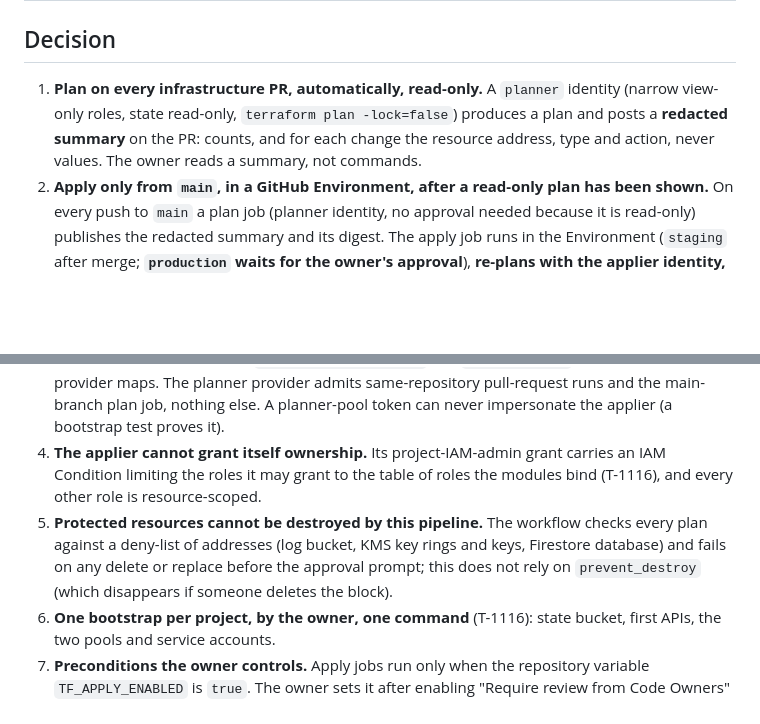
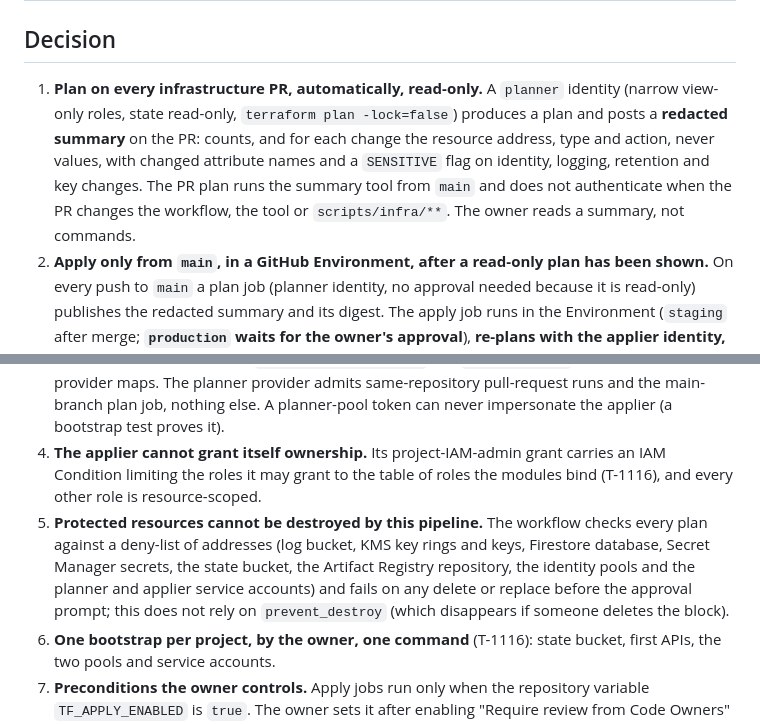
Before and after one commit to difficultnerd/MailTinder, a Markdown page: docs/decisions/0003-infrastructure-changes-owner-decides-pipeline-applies.md, 2 parts joined by grey strips. Drawn GitHub-style; blank space fills up the shorter version.

```diff
--- a/docs/decisions/0003-infrastructure-changes-owner-decides-pipeline-applies.md
+++ b/docs/decisions/0003-infrastructure-changes-owner-decides-pipeline-applies.md
@@ -25,11 +25,11 @@ Facts checked on 2026-10-10 (from the PR #18/#20 branches, which this ADR's task
 
 ## Decision
 
-1. **Plan on every infrastructure PR, automatically, read-only.** A `planner` identity (narrow view-only roles, state read-only, `terraform plan -lock=false`) produces a plan and posts a **redacted summary** on the PR: counts, and for each change the resource address, type and action, never values. The owner reads a summary, not commands.
+1. **Plan on every infrastructure PR, automatically, read-only.** A `planner` identity (narrow view-only roles, state read-only, `terraform plan -lock=false`) produces a plan and posts a **redacted summary** on the PR: counts, and for each change the resource address, type and action, never values, with changed attribute names and a `SENSITIVE` flag on identity, logging, retention and key changes. The PR plan runs the summary tool from `main` and does not authenticate when the PR changes the workflow, the tool or `scripts/infra/**`. The owner reads a summary, not commands.
 2. **Apply only from `main`, in a GitHub Environment, after a read-only plan has been shown.** On every push to `main` a plan job (planner identity, no approval needed because it is read-only) publishes the redacted summary and its digest. The apply job runs in the Environment (`staging` after merge; **`production` waits for the owner's approval**), **re-plans with the applier identity, recomputes the summary digest and aborts if it differs from the approved one**, then applies that plan in the same job. Terraform additionally refuses a plan that is stale against current state. We deliberately do NOT upload the plan file as an artifact: in a public repository artifacts are downloadable by any signed-in GitHub user and a plan file contains full values.
 3. **No keys, and the privileged identity is unreachable except from the right job.** Planner and applier live in **two separate Workload Identity pools** (`github-plan`, `github-apply`). The applier provider's condition pins repository, `refs/heads/main`, the environment name AND `job_workflow_ref` (`<repo>/.github/workflows/terraform.yml@refs/heads/main`); the applier's impersonation binding is on `attribute.environment` and `attribute.ref` that only the apply provider maps. The planner provider admits same-repository pull-request runs and the main-branch plan job, nothing else. A planner-pool token can never impersonate the applier (a bootstrap test proves it).
 4. **The applier cannot grant itself ownership.** Its project-IAM-admin grant carries an IAM Condition limiting the roles it may grant to the table of roles the modules bind (T-1116), and every other role is resource-scoped.
-5. **Protected resources cannot be destroyed by this pipeline.** The workflow checks every plan against a deny-list of addresses (log bucket, KMS key rings and keys, Firestore database) and fails on any delete or replace before the approval prompt; this does not rely on `prevent_destroy` (which disappears if someone deletes the block).
+5. **Protected resources cannot be destroyed by this pipeline.** The workflow checks every plan against a deny-list of addresses (log bucket, KMS key rings and keys, Firestore database, Secret Manager secrets, the state bucket, the Artifact Registry repository, the identity pools and the planner and applier service accounts) and fails on any delete or replace before the approval prompt; this does not rely on `prevent_destroy` (which disappears if someone deletes the block).
 6. **One bootstrap per project, by the owner, one command** (T-1116): state bucket, first APIs, the two pools and service accounts.
 7. **Preconditions the owner controls.** Apply jobs run only when the repository variable `TF_APPLY_ENABLED` is `true`. The owner sets it after enabling "Require review from Code Owners" on `main` (as of 10 Oct 2026 `main` has no required pull-request review, checked via the API) with `CODEOWNERS` covering `.github/workflows/**`, `infra/**` and `scripts/infra/**`; until then plans run but nothing applies.
 8. **What stays human by nature** (no API, or must not be automated): the OAuth consent screen and client, the billing link, the domain, and typing secret values (T-1118).
```
Also changed, not shown: docs/backlog/T-1116-bootstrap-project-script.md (+5 -5 lines), docs/backlog/T-1117-terraform-plan-apply-workflow.md (+4 -3 lines).
